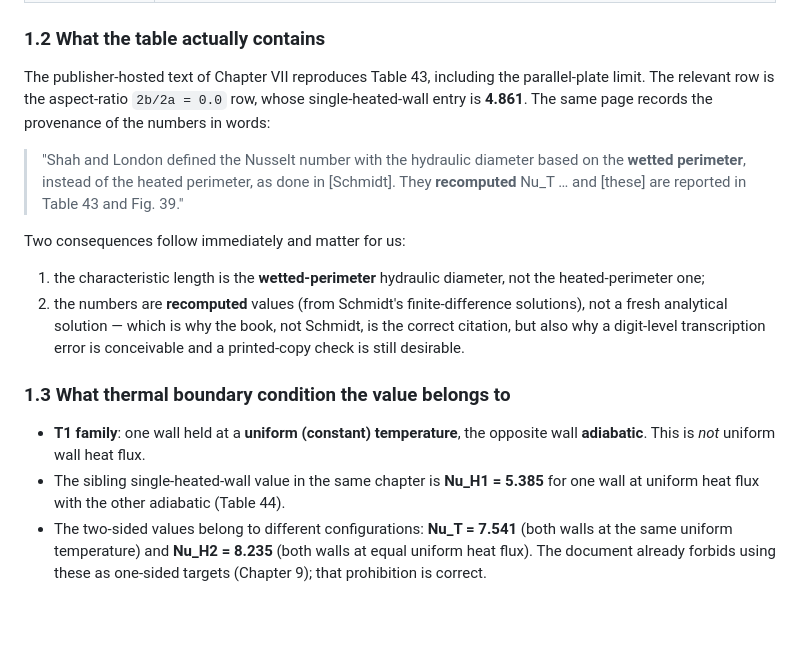
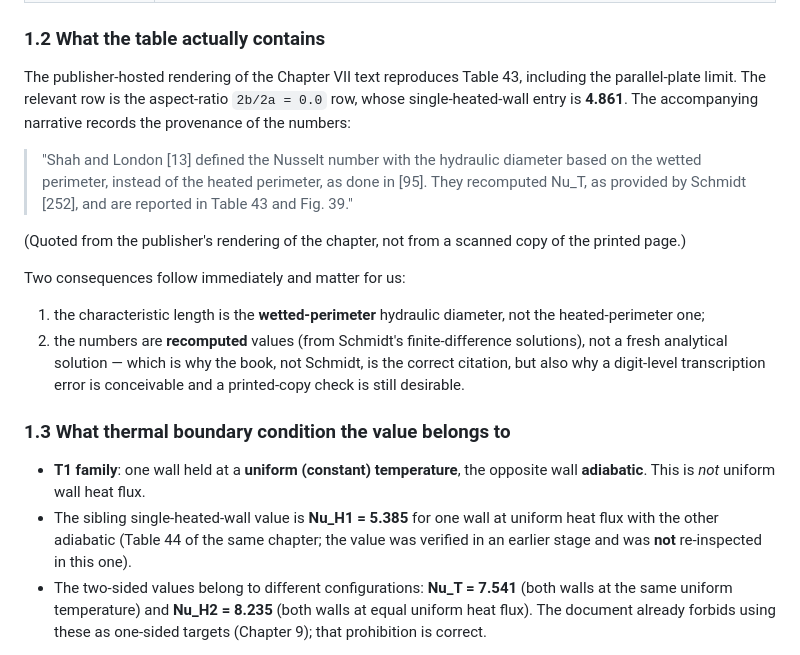
Before and after one commit to vipin-oss/HFF_Final_Overleaf_Package_FIXED, a Markdown page: HFF_stage5_benchmark_verification.md, the part around the change. GitHub-like rendering; blank space fills up the shorter version.

Commit message:
Stage 5: tighten evidence wording in benchmark report
Co-authored-by: arena-agent <297053741+arena-agent@users.noreply.github.com>

```diff
--- a/HFF_stage5_benchmark_verification.md
+++ b/HFF_stage5_benchmark_verification.md
@@ -43,9 +43,11 @@ Nothing in this report is labelled *validated*. Validation requires comparison w
 
 ### 1.2 What the table actually contains
 
-The publisher-hosted text of Chapter VII reproduces Table 43, including the parallel-plate limit. The relevant row is the aspect-ratio `2b/2a = 0.0` row, whose single-heated-wall entry is **4.861**. The same page records the provenance of the numbers in words:
+The publisher-hosted rendering of the Chapter VII text reproduces Table 43, including the parallel-plate limit. The relevant row is the aspect-ratio `2b/2a = 0.0` row, whose single-heated-wall entry is **4.861**. The accompanying narrative records the provenance of the numbers:
 
-> "Shah and London defined the Nusselt number with the hydraulic diameter based on the **wetted perimeter**, instead of the heated perimeter, as done in [Schmidt]. They **recomputed** Nu_T … and [these] are reported in Table 43 and Fig. 39."
+> "Shah and London [13] defined the Nusselt number with the hydraulic diameter based on the wetted perimeter, instead of the heated perimeter, as done in [95]. They recomputed Nu_T, as provided by Schmidt [252], and are reported in Table 43 and Fig. 39."
+
+(Quoted from the publisher's rendering of the chapter, not from a scanned copy of the printed page.)
 
 Two consequences follow immediately and matter for us:
 
@@ -55,7 +57,7 @@ Two consequences follow immediately and matter for us:
 ### 1.3 What thermal boundary condition the value belongs to
 
 - **T1 family**: one wall held at a **uniform (constant) temperature**, the opposite wall **adiabatic**. This is *not* uniform wall heat flux.
-- The sibling single-heated-wall value in the same chapter is **Nu_H1 = 5.385** for one wall at uniform heat flux with the other adiabatic (Table 44).
+- The sibling single-heated-wall value is **Nu_H1 = 5.385** for one wall at uniform heat flux with the other adiabatic (Table 44 of the same chapter; the value was verified in an earlier stage and was **not** re-inspected in this one).
 - The two-sided values belong to different configurations: **Nu_T = 7.541** (both walls at the same uniform temperature) and **Nu_H2 = 8.235** (both walls at equal uniform heat flux). The document already forbids using these as one-sided targets (Chapter 9); that prohibition is correct.
 
 So the four values used in V‑B map as:
```
